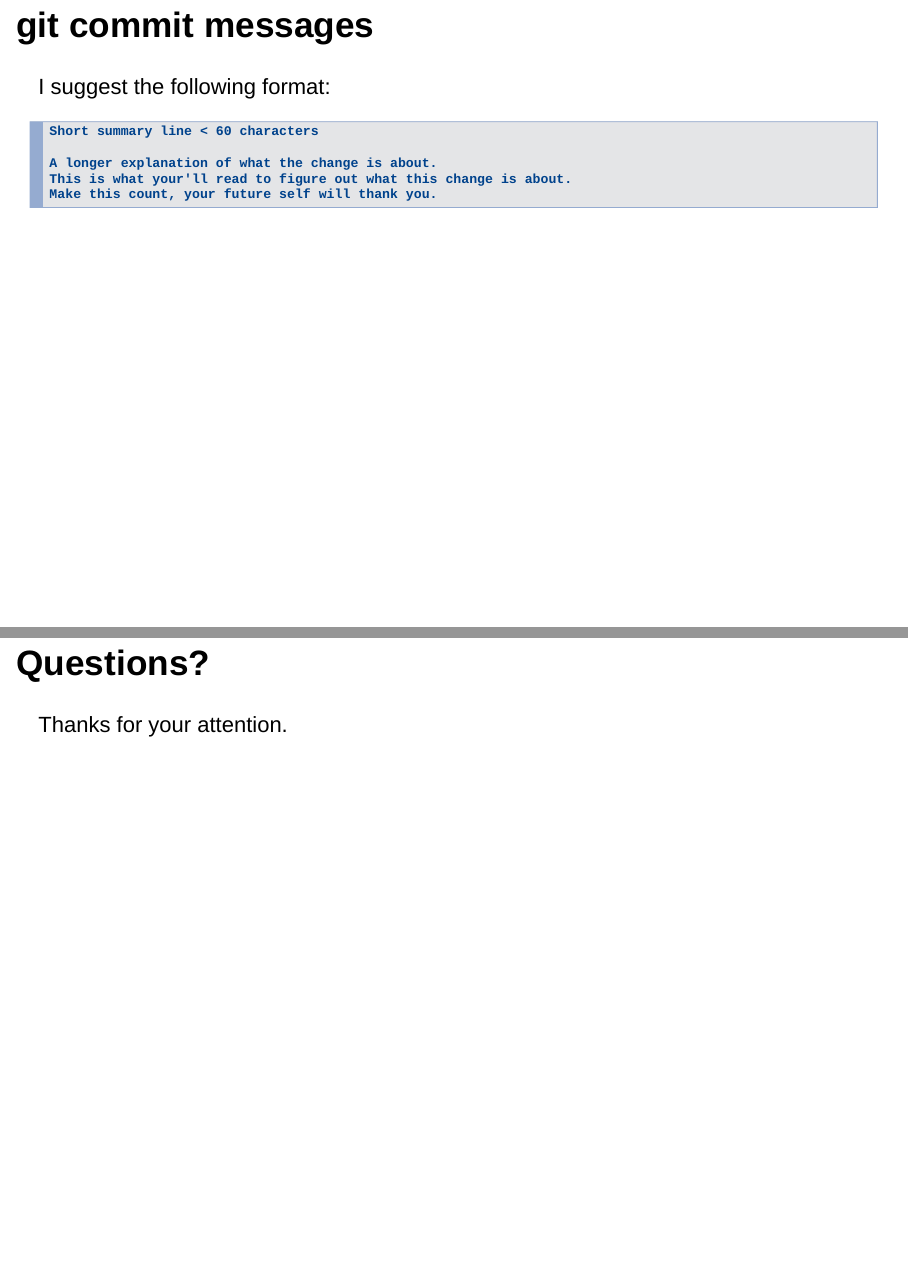
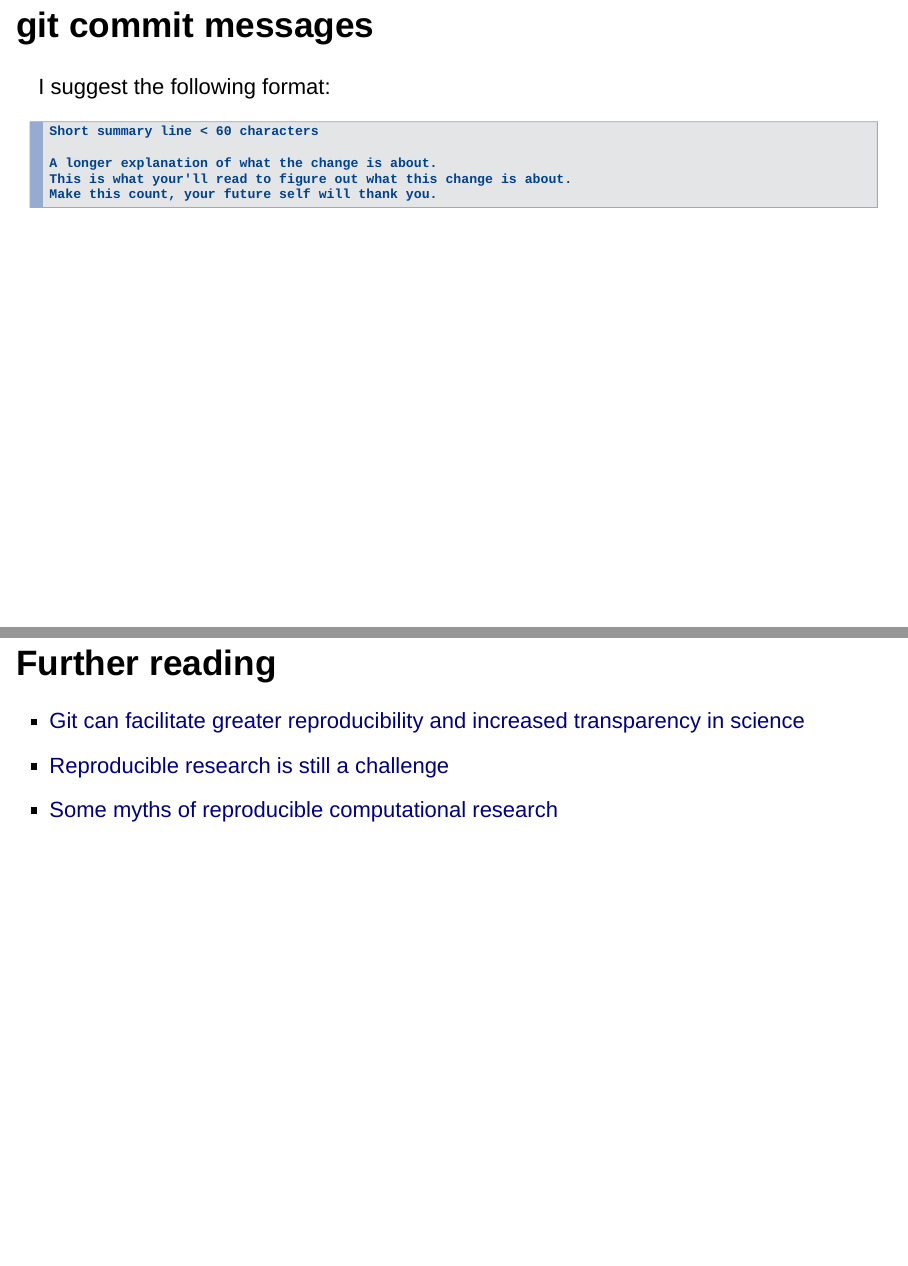
Before and after one commit to kblin/reproducible-research-talk, an R Markdown document (kblin_cbiovikings.Rmd): pages 19 and 20 of 20 before the commit and pages 19 and 20 of 21 after it, joined at a grey line. Rendered offline with R 4.5, knitr and Pandoc, with nearby package versions; drawn as Slidy slides in place of the format the file asks for.

Commit message:
Further reading
Signed-off-by: Kai Blin <kblin@biosustain.dtu.dk>

````diff
--- a/kblin_cbiovikings.Rmd
+++ b/kblin_cbiovikings.Rmd
@@ -182,6 +182,12 @@
 Make this count, your future self will thank you.
 ```
 
+## Further reading
+
+- [Git can facilitate greater reproducibility and increased transparency in science](http://dx.doi.org/10.1186/1751-0473-8-7)
+- [Reproducible research is still a challenge](https://ropensci.org/blog/2014/06/09/reproducibility/)
+- [Some myths of reproducible computational research](http://ivory.idyll.org/blog/2014-myths-of-computational-reproducibility.html)
+
 # Questions?
 
 Thanks for your attention.
````
